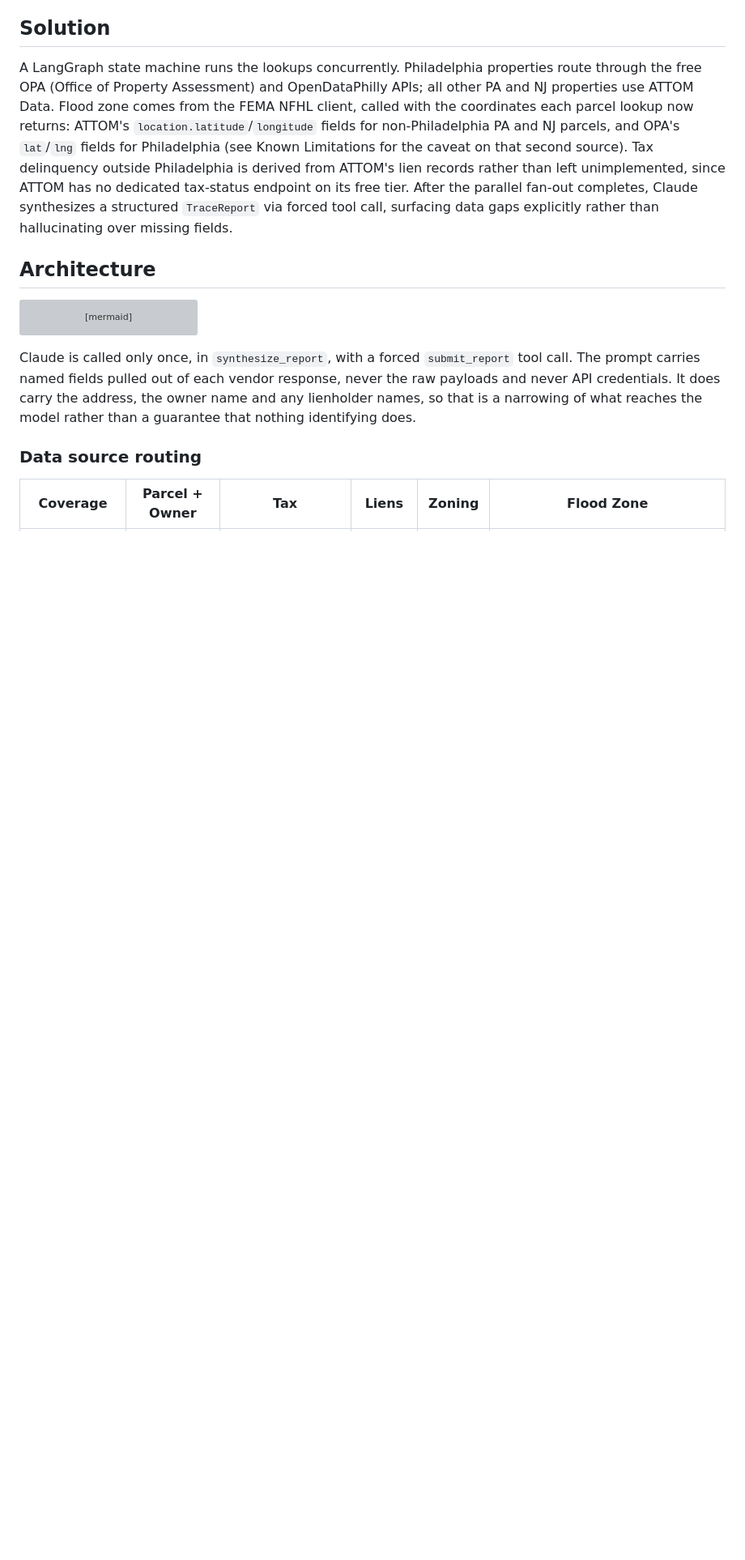
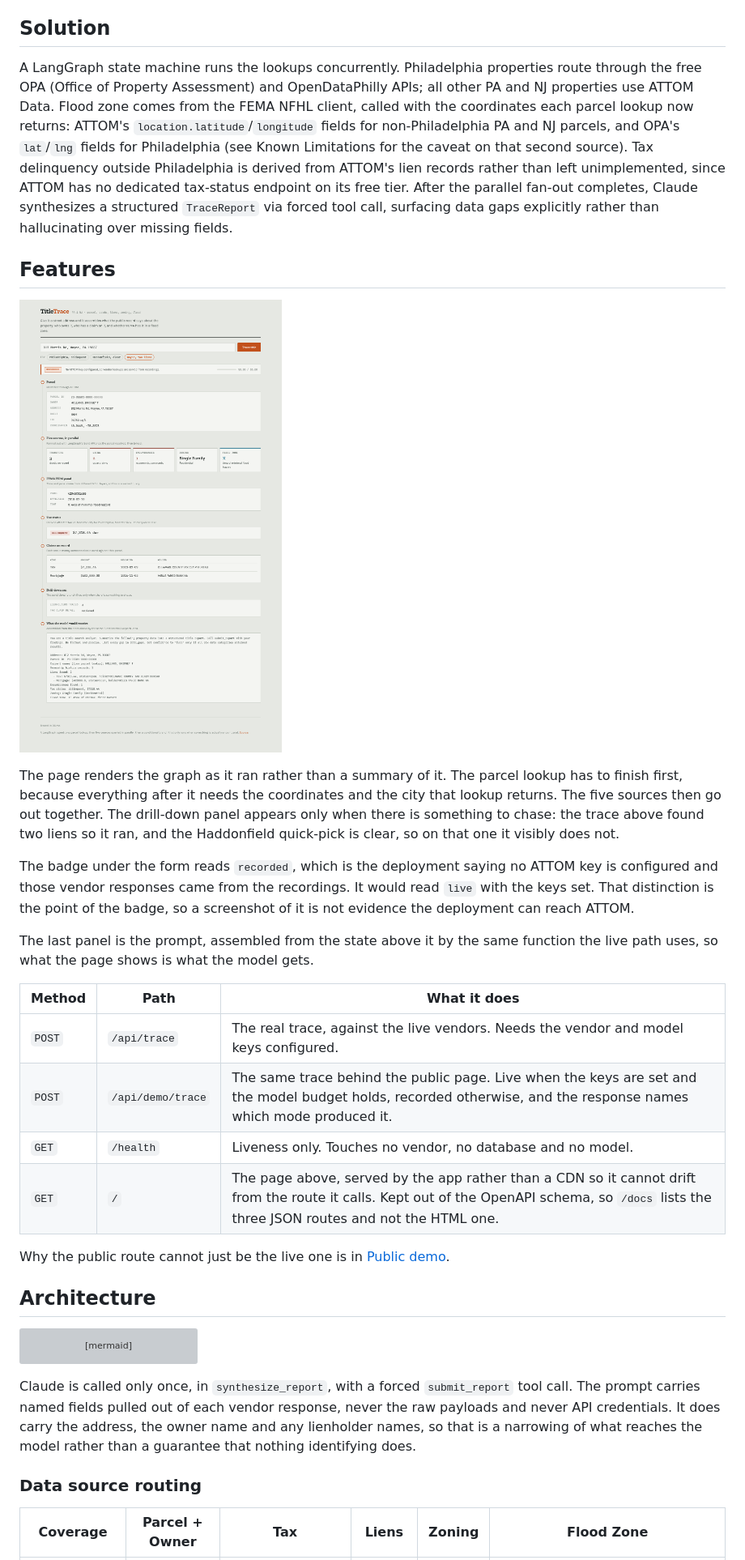
Before and after one commit to coreystevensdev/titletrace, a Markdown page: README.md, the part around the change. Shown at 81% size. Rendered like a GitHub page; pictures changed too: docs/demo.png (added); blank space fills up the shorter version; grey boxes are pictures that could not be loaded.

Commit message:
collect the routes in one place, and show the page
The three JSON routes were only ever listed together in routes.py's
module docstring, where a README reader never looks, and the repo ships a
browsable page that the README described in prose without ever showing.

Features section now carries a screenshot of a real trace and a table of
all four routes, including the root, which is deliberately outside the
OpenAPI schema and so missing from /docs too.

The screenshot is the recorded mode and the badge in it says so. That
badge exists precisely so a recorded trace is not mistaken for proof the
deployment can reach ATTOM, and a screenshot of it should not undo that.

```diff
--- a/README.md
+++ b/README.md
@@ -23,6 +23,25 @@ Title searches in PA and NJ require pulling data from five separate sources: par
 ## Solution
 
 A LangGraph state machine runs the lookups concurrently. Philadelphia properties route through the free OPA (Office of Property Assessment) and OpenDataPhilly APIs; all other PA and NJ properties use ATTOM Data. Flood zone comes from the FEMA NFHL client, called with the coordinates each parcel lookup now returns: ATTOM's `location.latitude`/`longitude` fields for non-Philadelphia PA and NJ parcels, and OPA's `lat`/`lng` fields for Philadelphia (see Known Limitations for the caveat on that second source). Tax delinquency outside Philadelphia is derived from ATTOM's lien records rather than left unimplemented, since ATTOM has no dedicated tax-status endpoint on its free tier. After the parallel fan-out completes, Claude synthesizes a structured `TraceReport` via forced tool call, surfacing data gaps explicitly rather than hallucinating over missing fields.
+
+## Features
+
+![TitleTrace after tracing a Wayne, PA address: the parcel panel, the five parallel lookups, the FEMA FIRM panel, the claims table, the drill-down branch that fired, and the prompt assembled from all of it](docs/demo.png)
+
+The page renders the graph as it ran rather than a summary of it. The parcel lookup has to finish first, because everything after it needs the coordinates and the city that lookup returns. The five sources then go out together. The drill-down panel appears only when there is something to chase: the trace above found two liens so it ran, and the Haddonfield quick-pick is clear, so on that one it visibly does not.
+
+The badge under the form reads `recorded`, which is the deployment saying no ATTOM key is configured and those vendor responses came from the recordings. It would read `live` with the keys set. That distinction is the point of the badge, so a screenshot of it is not evidence the deployment can reach ATTOM.
+
+The last panel is the prompt, assembled from the state above it by the same function the live path uses, so what the page shows is what the model gets.
+
+| Method | Path | What it does |
+| --- | --- | --- |
+| `POST` | `/api/trace` | The real trace, against the live vendors. Needs the vendor and model keys configured. |
+| `POST` | `/api/demo/trace` | The same trace behind the public page. Live when the keys are set and the model budget holds, recorded otherwise, and the response names which mode produced it. |
+| `GET` | `/health` | Liveness only. Touches no vendor, no database and no model. |
+| `GET` | `/` | The page above, served by the app rather than a CDN so it cannot drift from the route it calls. Kept out of the OpenAPI schema, so `/docs` lists the three JSON routes and not the HTML one. |
+
+Why the public route cannot just be the live one is in [Public demo](#public-demo).
 
 ## Architecture
 
```
